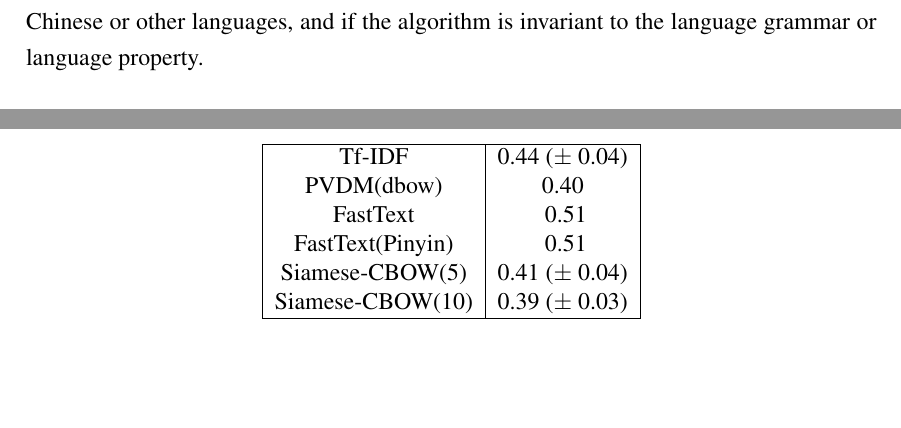
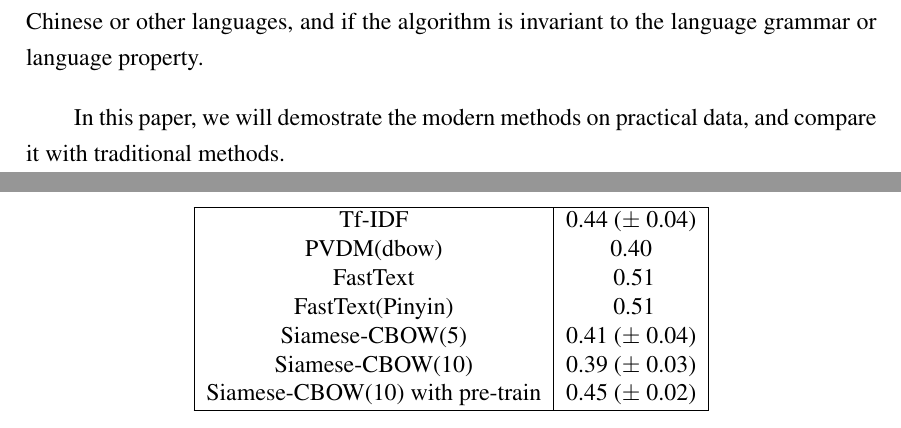
Before and after one commit to kirokuan/Paper, a LaTeX thesis (thesis.tex, which reads introduction.tex, result.tex): two parts of pages 9 and 21 of 30, joined at a grey line, cut so that both start at the same text, the shorter picture padded with empty space. Compiled offline with pdfLaTeX.

Commit message:
add result

```diff
--- a/introduction.tex
+++ b/introduction.tex
@@ -23,3 +23,5 @@ So far, most the studies are conducted in English or more general way to applied
 ,since the most platforms are contributed by the worldwide users. Most approaches also are aimed at being invariant to language properties or appliable to multilanguage environment.
 However, few of them evaluate the effectiveness of these approaches to other languages, or they evaluate the multiligual dataset without considering the characteristic of other languages.
 we are also interested if those models also works in Chinese or other languages, and if the algorithm is invariant to the language grammar or language property.
+
+In this paper, we will demostrate the modern methods on practical data, and compare it with traditional methods.
--- a/result.tex
+++ b/result.tex
@@ -12,6 +12,7 @@ FastText &  ~0.51   \\
 FastText(Pinyin) &  ~0.51  \\
 Siamese-CBOW(5) & 0.41 (± 0.04) \\
 Siamese-CBOW(10) & 0.39 (± 0.03) \\
+Siamese-CBOW(10) with pre-train & 0.45 (± 0.02) \\
 
 \hline
 \end{tabular}
```
